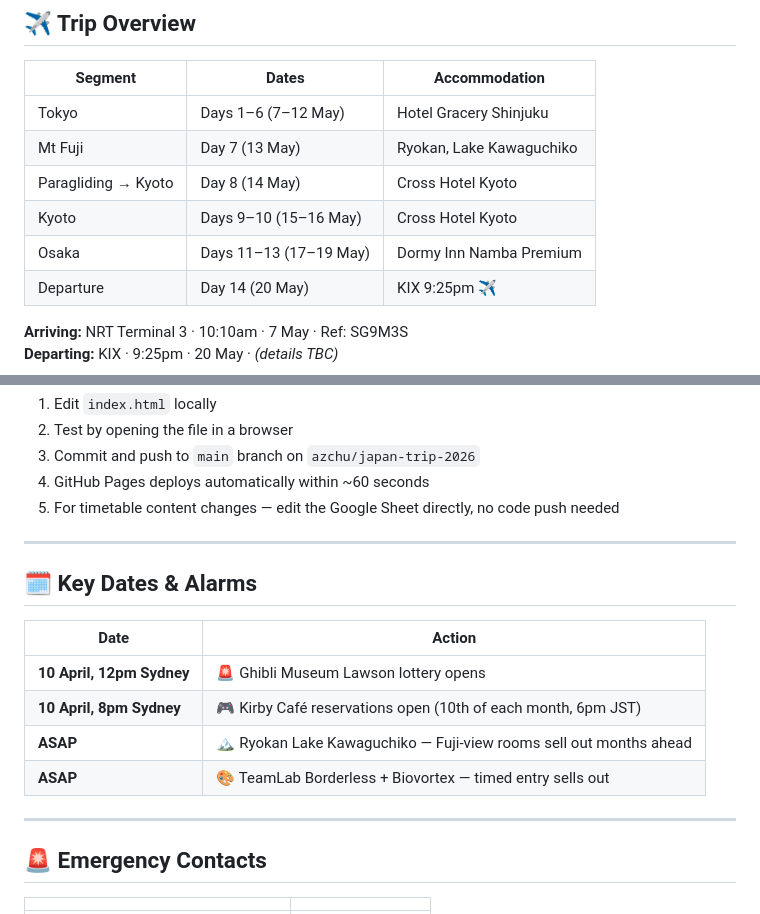
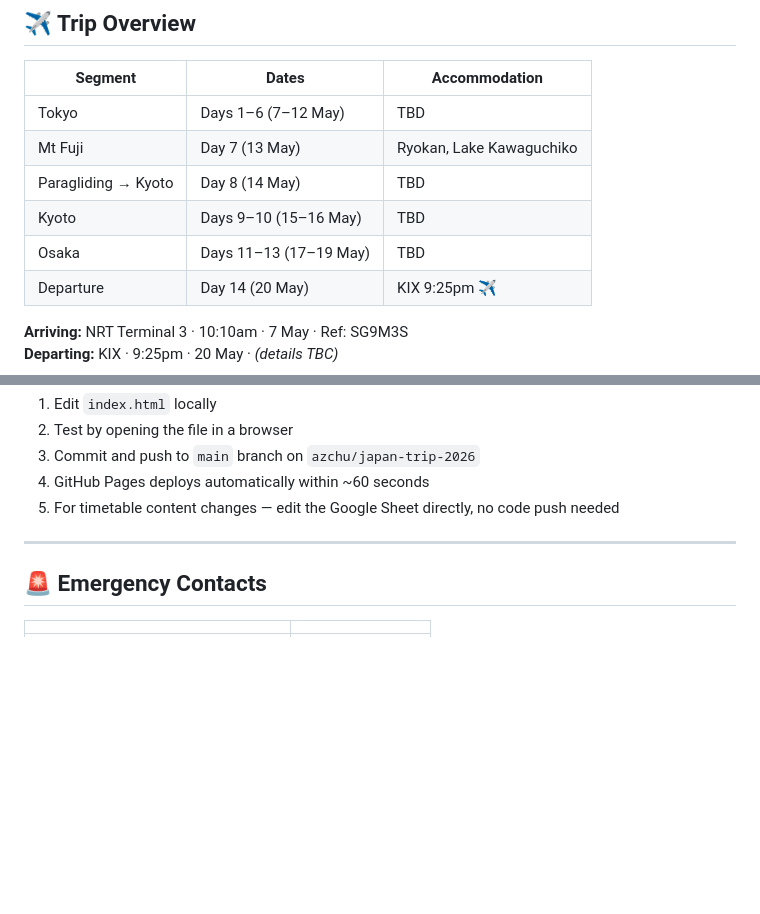
Before and after one commit to azchu/japan-trip-2026, a Markdown page: README.md, 2 parts joined by grey strips. Drawn GitHub-style; blank space fills up the shorter version.

Commit message:
Revise accommodation details in README
Updated accommodation details for Tokyo, Kyoto, and Osaka to TBD.

```diff
--- a/README.md
+++ b/README.md
@@ -12,11 +12,11 @@ Live at: **https://azchu.github.io/japan-trip-2026/**
 
 | Segment | Dates | Accommodation |
 |---------|-------|---------------|
-| Tokyo | Days 1–6 (7–12 May) | Hotel Gracery Shinjuku |
+| Tokyo | Days 1–6 (7–12 May) | TBD |
 | Mt Fuji | Day 7 (13 May) | Ryokan, Lake Kawaguchiko |
-| Paragliding → Kyoto | Day 8 (14 May) | Cross Hotel Kyoto |
-| Kyoto | Days 9–10 (15–16 May) | Cross Hotel Kyoto |
-| Osaka | Days 11–13 (17–19 May) | Dormy Inn Namba Premium |
+| Paragliding → Kyoto | Day 8 (14 May) | TBD |
+| Kyoto | Days 9–10 (15–16 May) | TBD |
+| Osaka | Days 11–13 (17–19 May) | TBD |
 | Departure | Day 14 (20 May) | KIX 9:25pm ✈ |
 
 **Arriving:** NRT Terminal 3 · 10:10am · 7 May · Ref: SG9M3S
@@ -109,17 +109,6 @@ Synced to the same JSONBin as Bookings. Four sections:
 
 ---
 
-## 🗓️ Key Dates & Alarms
-
-| Date | Action |
-|------|--------|
-| **10 April, 12pm Sydney** | 🚨 Ghibli Museum Lawson lottery opens |
-| **10 April, 8pm Sydney** | 🎮 Kirby Café reservations open (10th of each month, 6pm JST) |
-| **ASAP** | 🏔️ Ryokan Lake Kawaguchiko — Fuji-view rooms sell out months ahead |
-| **ASAP** | 🎨 TeamLab Borderless + Biovortex — timed entry sells out |
-
----
-
 ## 🚨 Emergency Contacts
 
 | | |
```
